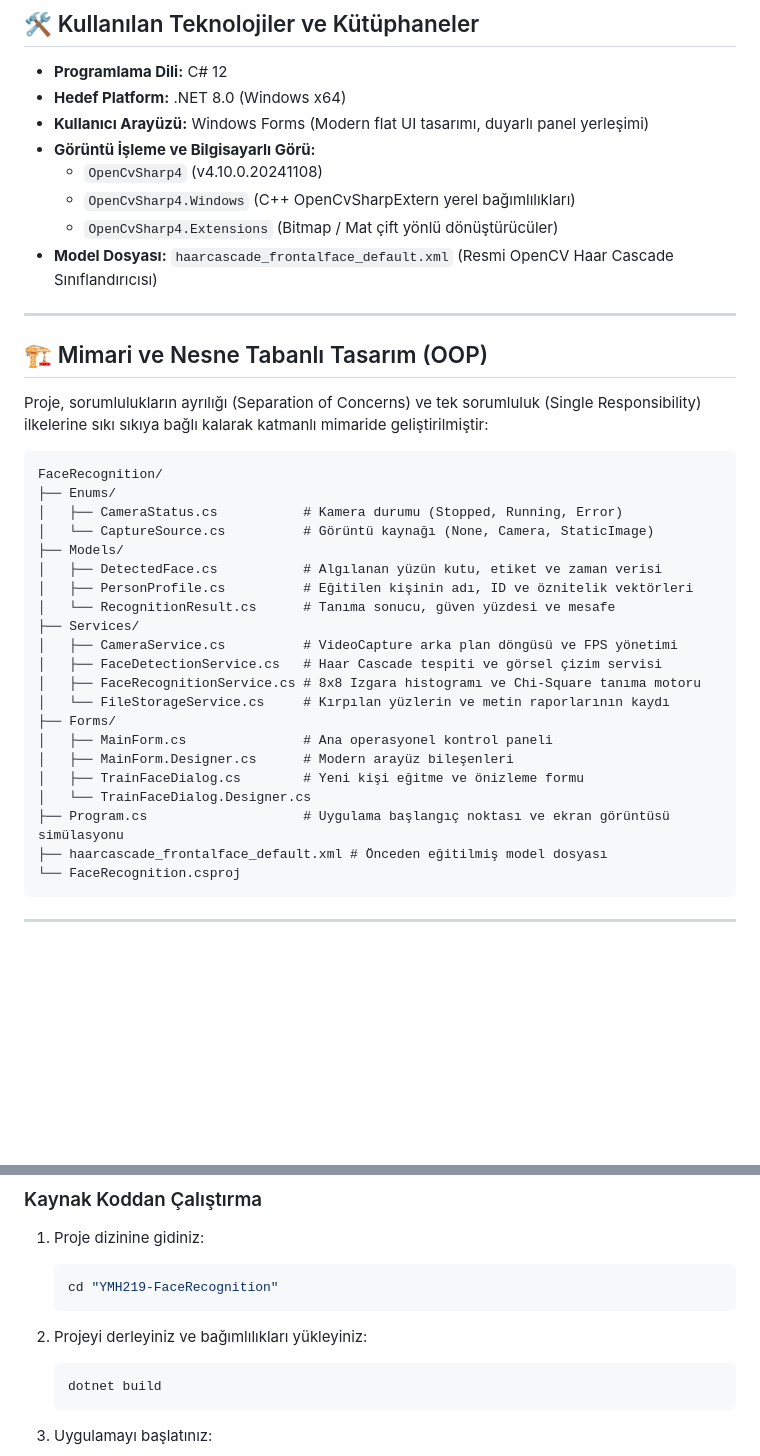
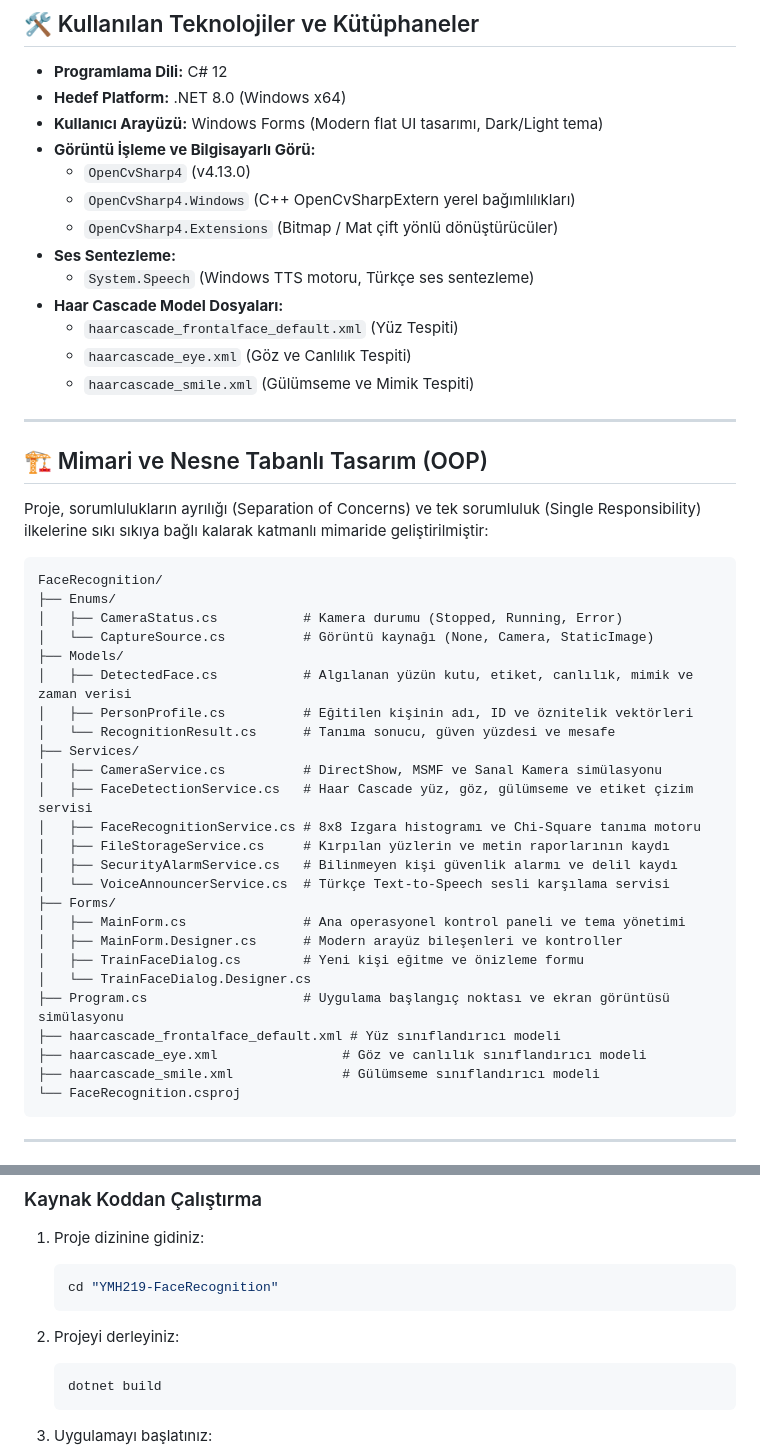
Before and after one commit to ismailozdemir27/YMH219-FaceRecognition, a Markdown page: README.md, 2 parts joined by grey strips. GitHub-like rendering; blank space fills up the shorter version.

````diff
--- a/README.md
+++ b/README.md
@@ -63,12 +79,17 @@ Seçilen fotoğraf veya dondurulan kareden kırpılan yüzün normalize edilip y
 
 * **Programlama Dili:** C# 12
 * **Hedef Platform:** .NET 8.0 (Windows x64)
-* **Kullanıcı Arayüzü:** Windows Forms (Modern flat UI tasarımı, duyarlı panel yerleşimi)
+* **Kullanıcı Arayüzü:** Windows Forms (Modern flat UI tasarımı, Dark/Light tema)
 * **Görüntü İşleme ve Bilgisayarlı Görü:**
-  * `OpenCvSharp4` (v4.10.0.20241108)
+  * `OpenCvSharp4` (v4.13.0)
   * `OpenCvSharp4.Windows` (C++ OpenCvSharpExtern yerel bağımlılıkları)
   * `OpenCvSharp4.Extensions` (Bitmap / Mat çift yönlü dönüştürücüler)
-* **Model Dosyası:** `haarcascade_frontalface_default.xml` (Resmi OpenCV Haar Cascade Sınıflandırıcısı)
+* **Ses Sentezleme:**
+  * `System.Speech` (Windows TTS motoru, Türkçe ses sentezleme)
+* **Haar Cascade Model Dosyaları:**
+  * `haarcascade_frontalface_default.xml` (Yüz Tespiti)
+  * `haarcascade_eye.xml` (Göz ve Canlılık Tespiti)
+  * `haarcascade_smile.xml` (Gülümseme ve Mimik Tespiti)
 
 ---
 
@@ -82,21 +103,25 @@ FaceRecognition/
 │   ├── CameraStatus.cs           # Kamera durumu (Stopped, Running, Error)
 │   └── CaptureSource.cs          # Görüntü kaynağı (None, Camera, StaticImage)
 ├── Models/
-│   ├── DetectedFace.cs           # Algılanan yüzün kutu, etiket ve zaman verisi
+│   ├── DetectedFace.cs           # Algılanan yüzün kutu, etiket, canlılık, mimik ve zaman verisi
 │   ├── PersonProfile.cs          # Eğitilen kişinin adı, ID ve öznitelik vektörleri
 │   └── RecognitionResult.cs      # Tanıma sonucu, güven yüzdesi ve mesafe
 ├── Services/
-│   ├── CameraService.cs          # VideoCapture arka plan döngüsü ve FPS yönetimi
-│   ├── FaceDetectionService.cs   # Haar Cascade tespiti ve görsel çizim servisi
+│   ├── CameraService.cs          # DirectShow, MSMF ve Sanal Kamera simülasyonu
+│   ├── FaceDetectionService.cs   # Haar Cascade yüz, göz, gülümseme ve etiket çizim servisi
 │   ├── FaceRecognitionService.cs # 8x8 Izgara histogramı ve Chi-Square tanıma motoru
-│   └── FileStorageService.cs     # Kırpılan yüzlerin ve metin raporlarının kaydı
+│   ├── FileStorageService.cs     # Kırpılan yüzlerin ve metin raporlarının kaydı
+│   ├── SecurityAlarmService.cs   # Bilinmeyen kişi güvenlik alarmı ve delil kaydı
+│   └── VoiceAnnouncerService.cs  # Türkçe Text-to-Speech sesli karşılama servisi
 ├── Forms/
-│   ├── MainForm.cs               # Ana operasyonel kontrol paneli
-│   ├── MainForm.Designer.cs      # Modern arayüz bileşenleri
+│   ├── MainForm.cs               # Ana operasyonel kontrol paneli ve tema yönetimi
+│   ├── MainForm.Designer.cs      # Modern arayüz bileşenleri ve kontroller
 │   ├── TrainFaceDialog.cs        # Yeni kişi eğitme ve önizleme formu
 │   └── TrainFaceDialog.Designer.cs
 ├── Program.cs                    # Uygulama başlangıç noktası ve ekran görüntüsü simülasyonu
-├── haarcascade_frontalface_default.xml # Önceden eğitilmiş model dosyası
+├── haarcascade_frontalface_default.xml # Yüz sınıflandırıcı modeli
+├── haarcascade_eye.xml                # Göz ve canlılık sınıflandırıcı modeli
+├── haarcascade_smile.xml              # Gülümseme sınıflandırıcı modeli
 └── FaceRecognition.csproj
 ```
 
@@ -115,7 +140,7 @@ FaceRecognition/
    cd "YMH219-FaceRecognition"
    ```
 
-2. Projeyi derleyiniz ve bağımlılıkları yükleyiniz:
+2. Projeyi derleyiniz:
    ```bash
    dotnet build
    ```
````
Also changed, not shown: other parts of README.md (+37 -29 lines), screenshots/live_detection.png.
